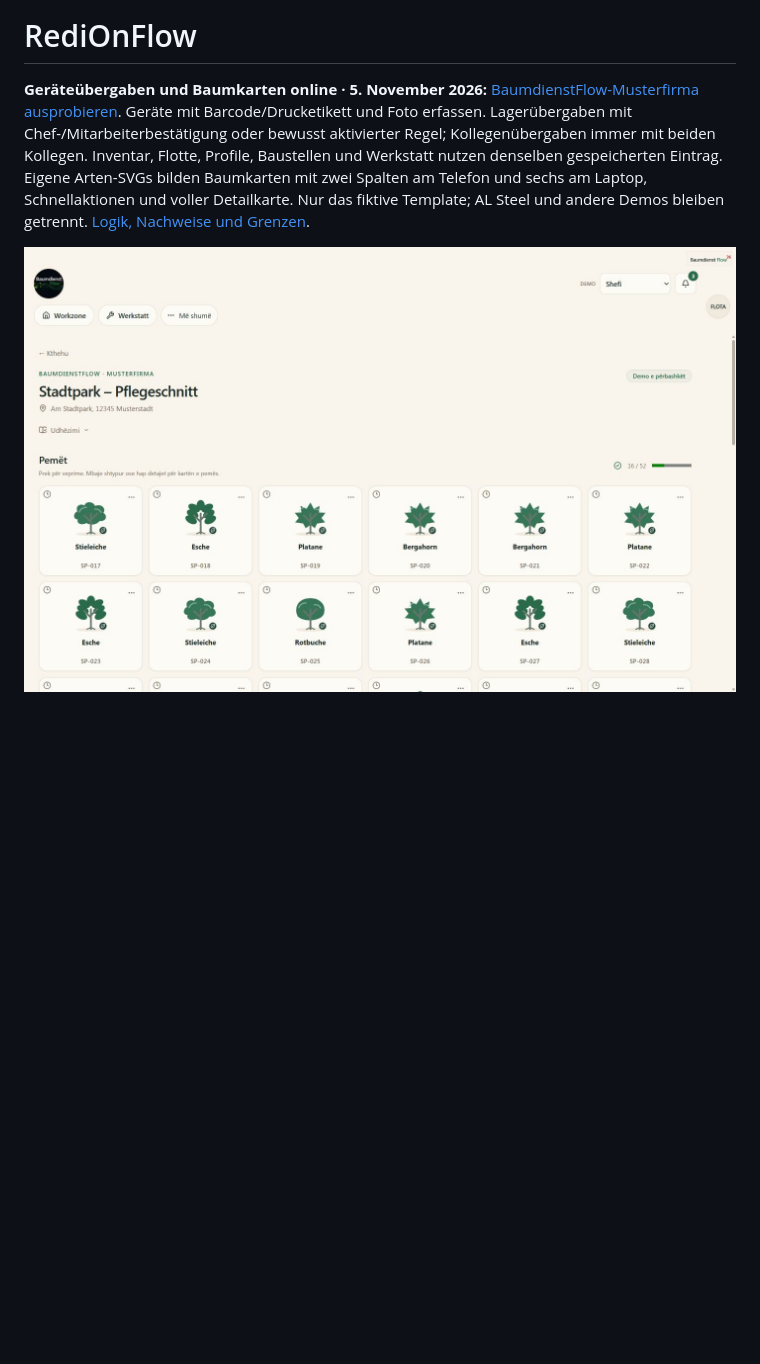
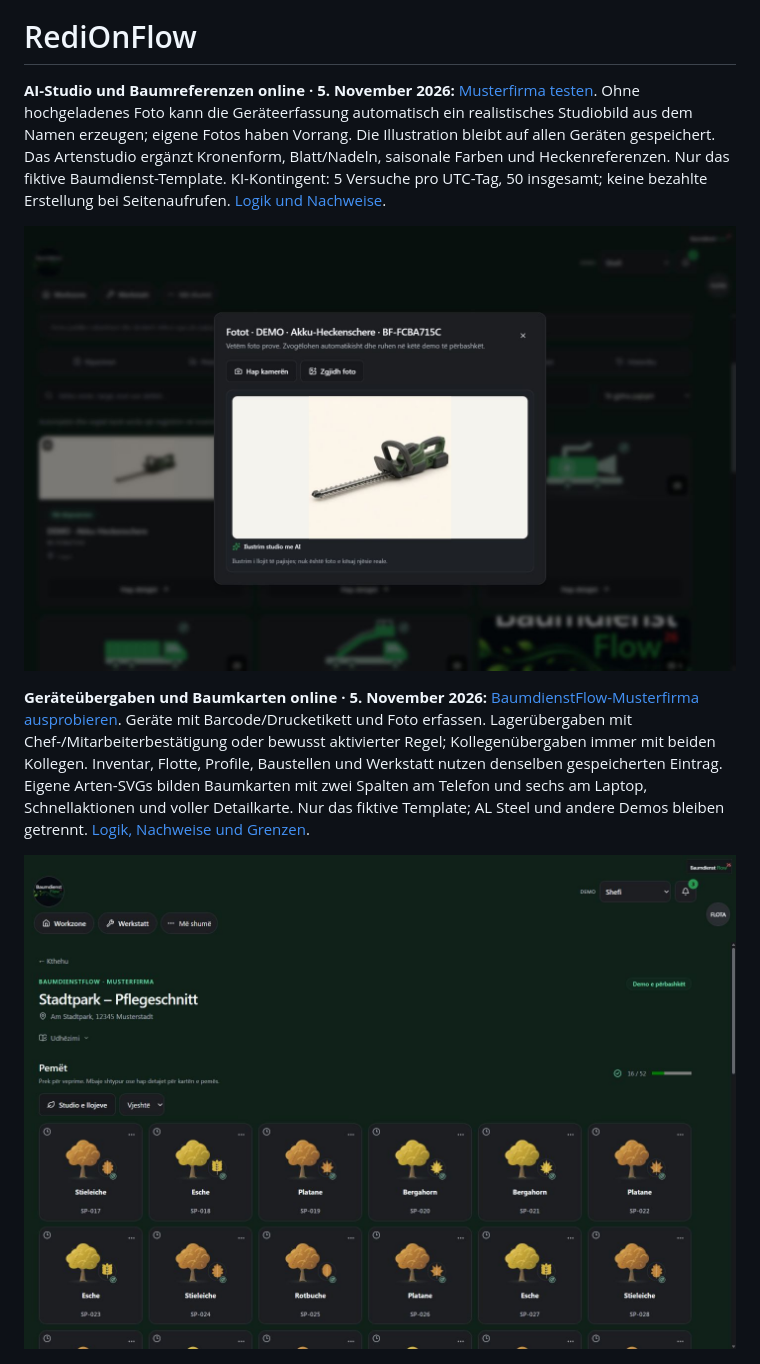
Before and after one commit to IamRedi/redionflow, a Markdown page: README.md, the part around the change. Drawn GitHub-style; pictures changed too: docs/assets/screenshots/baum-studio-equipment-online.jpg (added), docs/assets/screenshots/baum-tree-grid-online.jpg; blank space fills up the shorter version.

Commit message:
docs(baumdienst): record online AI studio and botanical verification

```diff
--- a/README.md
+++ b/README.md
@@ -1,6 +1,10 @@
 <p align="center"><img src="docs/assets/hero.png" alt="RediOnFlow: eine Codebasis, zwei Produkte. BaumdienstFlow für Baumpflege, BauFlow für Bau und Tiefbau." width="100%"></p>
 
 # RediOnFlow
+
+**AI-Studio und Baumreferenzen online · 5. November 2026:** [Musterfirma testen](https://redionflow-production.up.railway.app/demo/workshop?tab=tools). Ohne hochgeladenes Foto kann die Geräteerfassung automatisch ein realistisches Studiobild aus dem Namen erzeugen; eigene Fotos haben Vorrang. Die Illustration bleibt auf allen Geräten gespeichert. Das Artenstudio ergänzt Kronenform, Blatt/Nadeln, saisonale Farben und Heckenreferenzen. Nur das fiktive Baumdienst-Template. KI-Kontingent: 5 Versuche pro UTC-Tag, 50 insgesamt; keine bezahlte Erstellung bei Seitenaufrufen. [Logik und Nachweise](docs/BAUMDIENST_WORKSHOP_DEMO.md).
+
+![Tatsächlicher Online-Fotodialog mit gespeicherter KI-Studioillustration](docs/assets/screenshots/baum-studio-equipment-online.jpg)
 
 **Geräteübergaben und Baumkarten online · 5. November 2026:** [BaumdienstFlow-Musterfirma ausprobieren](https://redionflow-production.up.railway.app/demo/workshop?tab=tools). Geräte mit Barcode/Drucketikett und Foto erfassen. Lagerübergaben mit Chef-/Mitarbeiterbestätigung oder bewusst aktivierter Regel; Kollegenübergaben immer mit beiden Kollegen. Inventar, Flotte, Profile, Baustellen und Werkstatt nutzen denselben gespeicherten Eintrag. Eigene Arten-SVGs bilden Baumkarten mit zwei Spalten am Telefon und sechs am Laptop, Schnellaktionen und voller Detailkarte. Nur das fiktive Template; AL Steel und andere Demos bleiben getrennt. [Logik, Nachweise und Grenzen](docs/BAUMDIENST_WORKSHOP_DEMO.md).
 
```
Also changed, not shown: README.en.md (+4 -0 lines), docs/BAUMDIENST_WORKSHOP_DEMO.md (+8 -2 lines).
